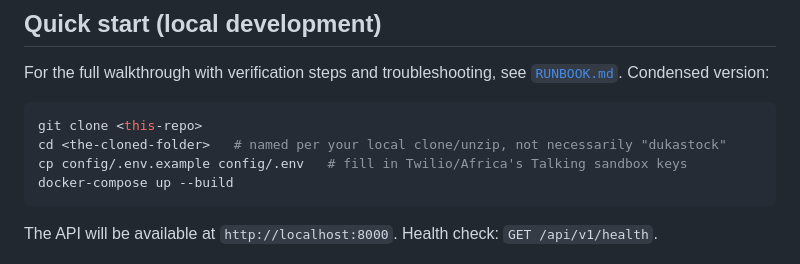
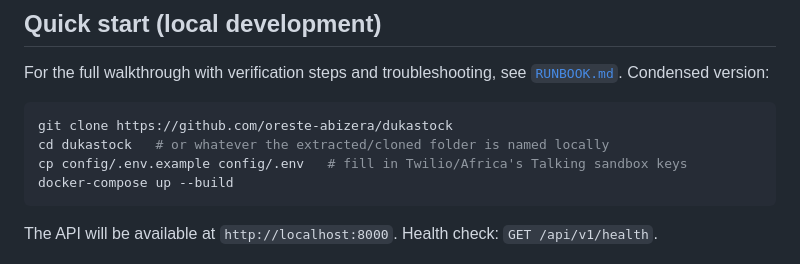
Before and after one commit to oreste-abizera/dukastock, a Markdown page: README.md, the part around the change. Rendered like a GitHub page.

Commit message:
chore: fix repo URL placeholders and update annotation note for final submission

````diff
--- a/README.md
+++ b/README.md
@@ -108,8 +108,8 @@ For the full walkthrough with verification steps and troubleshooting, see
 [`RUNBOOK.md`](RUNBOOK.md). Condensed version:
 
 ```bash
-git clone <this-repo>
-cd <the-cloned-folder>   # named per your local clone/unzip, not necessarily "dukastock"
+git clone https://github.com/oreste-abizera/dukastock
+cd dukastock   # or whatever the extracted/cloned folder is named locally
 cp config/.env.example config/.env   # fill in Twilio/Africa's Talking sandbox keys
 docker-compose up --build
 ```
````
Also changed, not shown: RUNBOOK.md (+4 -4 lines), docs/TESTING_RESULTS.md (+7 -6 lines).
